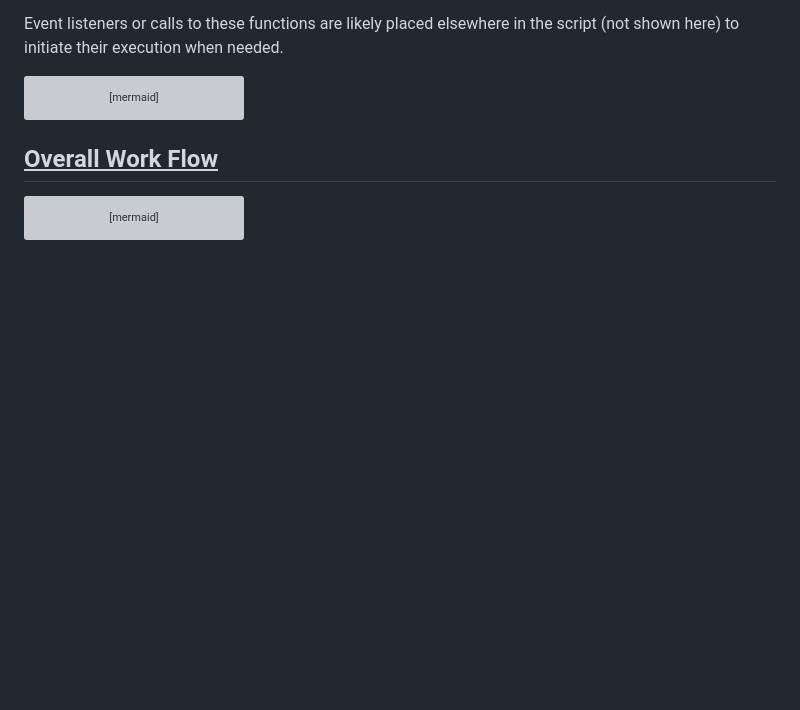
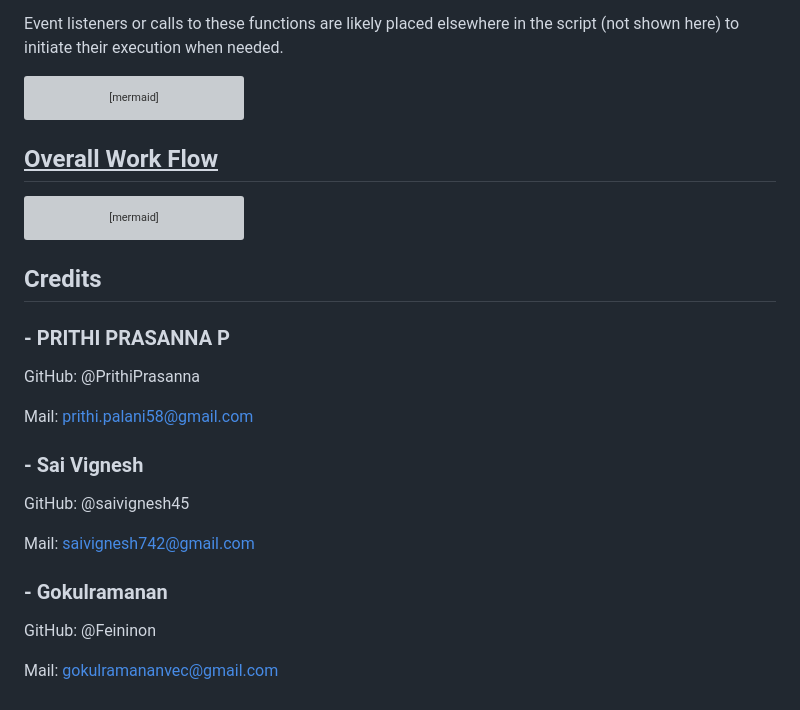
Before and after one commit to Feininon/Detect-N-Dine, a Markdown page: README.md, the part around the change. GitHub-like rendering; blank space fills up the shorter version; grey boxes are pictures that could not be loaded.

Commit message:
credits README.md

````diff
--- a/README.md
+++ b/README.md
@@ -368,3 +368,19 @@ flowchart TD
     N -->|Proceed| J
 
 ```
+
+## Credits
+### - PRITHI PRASANNA P
+GitHub: @PrithiPrasanna
+
+Mail: prithi.palani58@gmail.com
+
+### - Sai Vignesh
+GitHub: @saivignesh45
+
+Mail: saivignesh742@gmail.com
+
+### - Gokulramanan
+GitHub: @Feininon
+
+Mail: gokulramananvec@gmail.com
````
